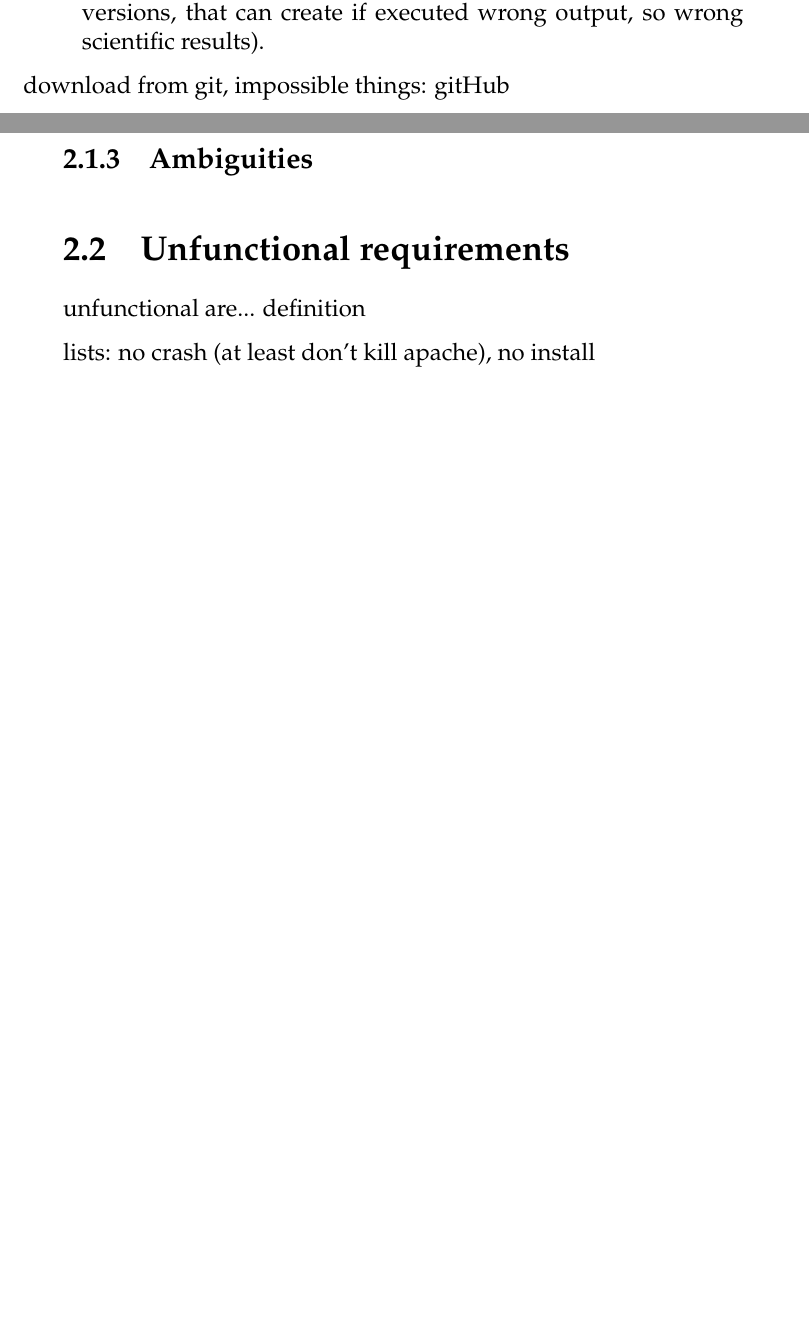
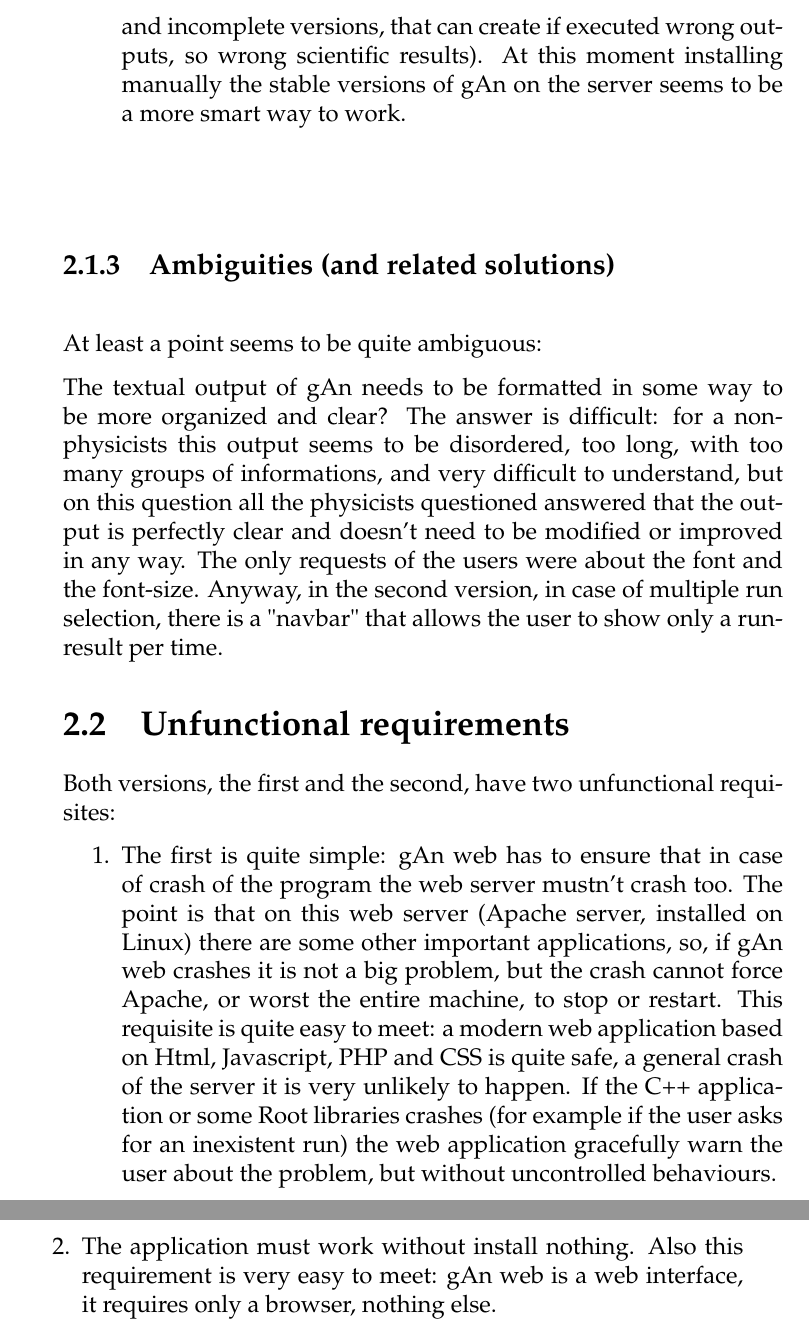
Before and after one commit to agb91/IUM-writing, a LaTeX thesis (main.tex, which reads Chapters/Chapter2.tex): two parts of pages 12 and 13 of 13 before the commit and two parts of pages 13 and 14 of 14 after it, joined at a grey line, cut so that both start at the same text, the shorter picture padded with empty space. Compiled offline with pdfLaTeX.

Commit message:
chapter 2 almost finished, requisites did but without images

```diff
--- a/Chapters/Chapter2.tex
+++ b/Chapters/Chapter2.tex
@@ -70,20 +70,33 @@ The late version is more complex. It was born from the tips and the observation
 % 9
 \item In the homepage the user can see the run number of the last root file produced by the machine, and its creation date and time (so, he can understand what is the maximum of the range of the insertable numbers)
 
-In the late version there was another functional requisite: ideally the user should have been able to select a gAn version not installed in the server machine: in this case the system should have been capable to automatically  search on the AEgIS gitlab repositories the correct version (if existing), download it, unpack it in the server, and use it to execute the program. After some discussion this requirement has been cancelled, because it was considered complex, basically useless, and potentially harmful (on the repository there are untested and incomplete versions, that can create if executed wrong output, so wrong scientific results).
+In the late version there was another functional requisite: ideally the user should have been able to select a gAn version also if not installed in the server machine: in this case the system should have been capable to automatically search on the AEgIS Gitlab repository the correct version (if existing), download it, unpack it in the server, and use it to execute the program.
+After some discussion this requirement has been cancelled, because it was considered complex, basically useless, and potentially harmful (on the branches of the repository there are untested and incomplete versions, that can create if executed wrong outputs, so wrong scientific results). At this moment installing manually the stable versions of gAn on the server seems to be a more smart way to work.
 
 \end{enumerate}
 
-download from git,
-impossible things: gitHub
+\subsection{Ambiguities (and related solutions)}
 
-\subsection{Ambiguities}
+At least a point seems to be quite ambiguous:
 
+%\begin {enumerate}
+
+% 1
+% \item
+The textual output of gAn needs to be formatted in some way to be more organized and clear?
+The answer is difficult: for a non-physicists this output seems to be disordered, too long, with too many groups of informations, and very difficult to understand, but on this question all the physicists questioned answered that the output is perfectly clear and doesn't need to be modified or improved in any way. The only requests of the users were about the font and the font-size. Anyway, in the second version, in case of multiple run selection, there is a "navbar" that allows the user to show only a run-result per time.
+
+%\end{enumerate}
 
 \section{Unfunctional requirements}
-unfunctional are... definition%TODO %TODO %TODO
 
-lists:
-no crash (at least don't kill apache), no install
+Both versions, the first and the second, have two unfunctional requisites:
 
-\
+\begin{enumerate}
+
+\item The first is quite simple: gAn web has to ensure that in case of crash of the program the web server mustn't crash too. The point is that on this web server (Apache server, installed on Linux) there are some other important applications, so, if gAn web crashes it is not a big problem, but the crash cannot force Apache, or worst the entire machine, to stop or restart.
+This requisite is quite easy to meet: a modern web application based on Html, Javascript, PHP and CSS is quite safe, a general crash of the server it is very unlikely to happen. If the C++ application or some Root libraries crashes (for example if the user asks for an inexistent run) the web application gracefully warn the user about the problem, but without uncontrolled behaviours.
+
+\item The application must work without install nothing. Also this requirement is very easy to meet: gAn web is a web interface, it requires only a browser, nothing else.
+
+\end{enumerate}
```
Also changed, not shown: main.pdf, Chapters/Chapter2.tex (2 more changed lines), 5 other files.
